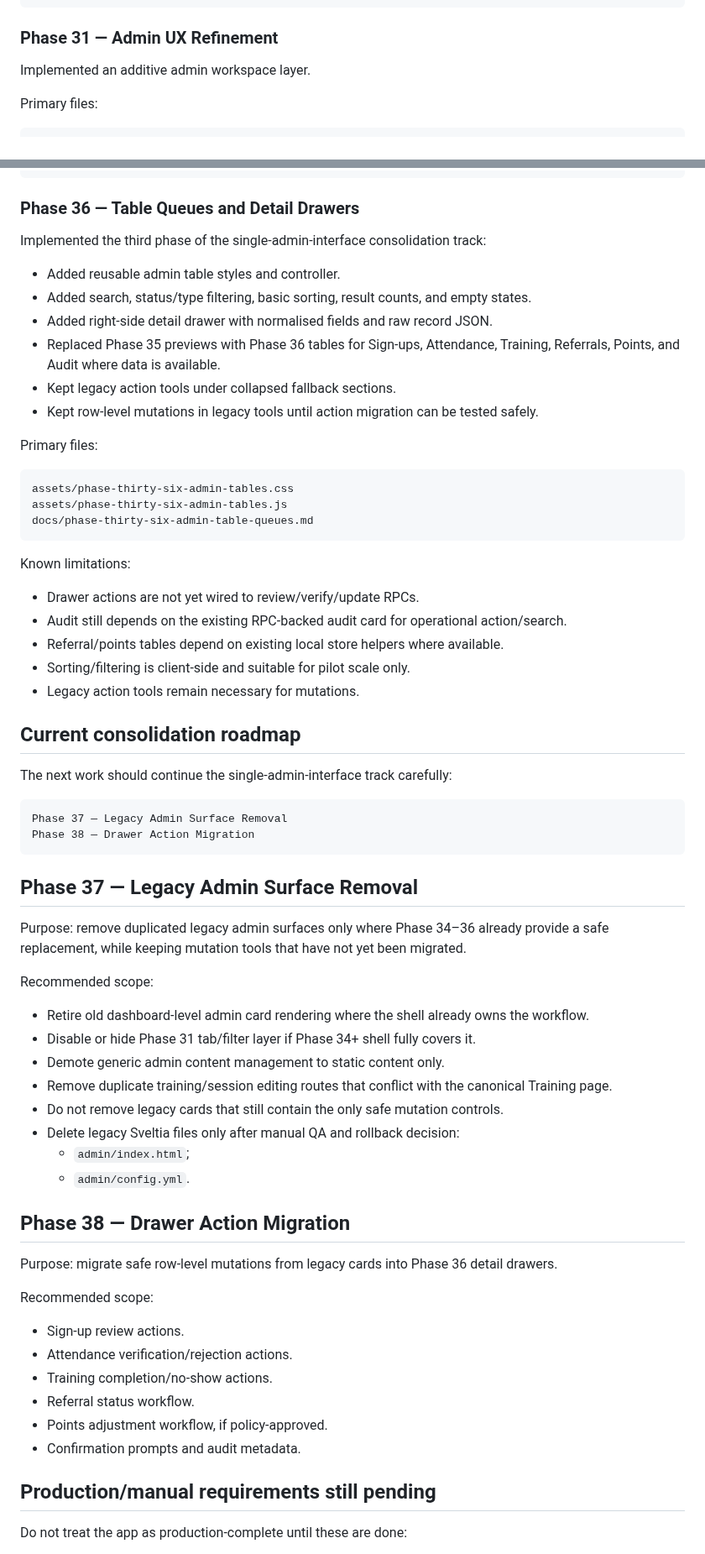
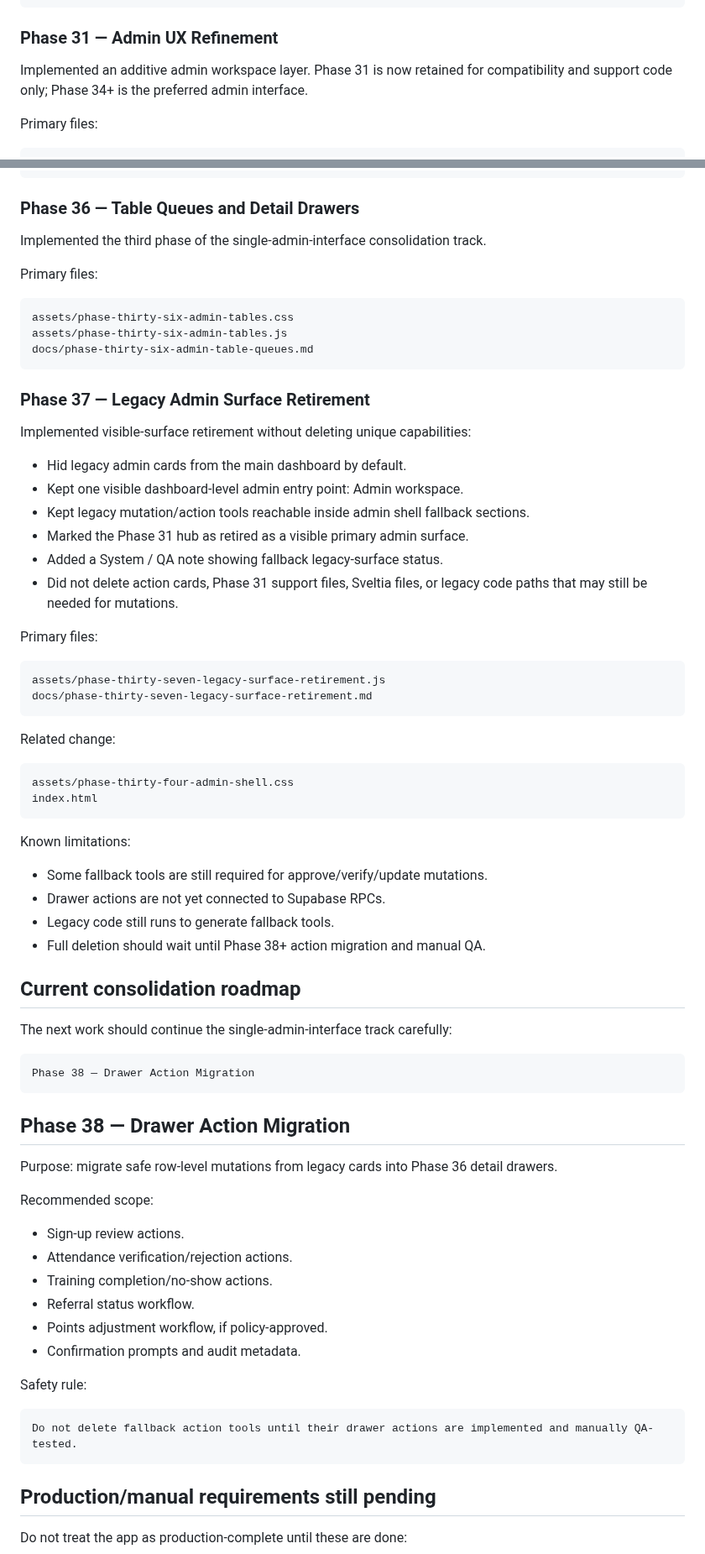
Before and after one commit to aqideh/mendakivolapp, a Markdown page: docs/development-roadmap.md, 2 parts joined by grey strips. Shown at 84% size. GitHub-like rendering.

Commit message:
Mark Phase 37 visible legacy retirement complete

````diff
--- a/docs/development-roadmap.md
+++ b/docs/development-roadmap.md
@@ -140,7 +141,7 @@ docs/phase-thirty-training-session-parity.md
 
 ### Phase 31 — Admin UX Refinement
 
-Implemented an additive admin workspace layer.
+Implemented an additive admin workspace layer. Phase 31 is now retained for compatibility and support code only; Phase 34+ is the preferred admin interface.
 
 Primary files:
 
@@ -201,14 +202,7 @@ docs/phase-thirty-five-canonical-admin-pages.md
 
 ### Phase 36 — Table Queues and Detail Drawers
 
-Implemented the third phase of the single-admin-interface consolidation track:
-
-- Added reusable admin table styles and controller.
-- Added search, status/type filtering, basic sorting, result counts, and empty states.
-- Added right-side detail drawer with normalised fields and raw record JSON.
-- Replaced Phase 35 previews with Phase 36 tables for Sign-ups, Attendance, Training, Referrals, Points, and Audit where data is available.
-- Kept legacy action tools under collapsed fallback sections.
-- Kept row-level mutations in legacy tools until action migration can be tested safely.
+Implemented the third phase of the single-admin-interface consolidation track.
 
 Primary files:
 
@@ -218,37 +212,45 @@ assets/phase-thirty-six-admin-tables.js
 docs/phase-thirty-six-admin-table-queues.md
 ```
 
+### Phase 37 — Legacy Admin Surface Retirement
+
+Implemented visible-surface retirement without deleting unique capabilities:
+
+- Hid legacy admin cards from the main dashboard by default.
+- Kept one visible dashboard-level admin entry point: Admin workspace.
+- Kept legacy mutation/action tools reachable inside admin shell fallback sections.
+- Marked the Phase 31 hub as retired as a visible primary admin surface.
+- Added a System / QA note showing fallback legacy-surface status.
+- Did not delete action cards, Phase 31 support files, Sveltia files, or legacy code paths that may still be needed for mutations.
+
+Primary files:
+
+```text
+assets/phase-thirty-seven-legacy-surface-retirement.js
+docs/phase-thirty-seven-legacy-surface-retirement.md
+```
+
+Related change:
+
+```text
+assets/phase-thirty-four-admin-shell.css
+index.html
+```
+
 Known limitations:
 
-- Drawer actions are not yet wired to review/verify/update RPCs.
-- Audit still depends on the existing RPC-backed audit card for operational action/search.
-- Referral/points tables depend on existing local store helpers where available.
-- Sorting/filtering is client-side and suitable for pilot scale only.
-- Legacy action tools remain necessary for mutations.
+- Some fallback tools are still required for approve/verify/update mutations.
+- Drawer actions are not yet connected to Supabase RPCs.
+- Legacy code still runs to generate fallback tools.
+- Full deletion should wait until Phase 38+ action migration and manual QA.
 
 ## Current consolidation roadmap
 
 The next work should continue the single-admin-interface track carefully:
 
 ```text
-Phase 37 — Legacy Admin Surface Removal
 Phase 38 — Drawer Action Migration
 ```
-
-## Phase 37 — Legacy Admin Surface Removal
-
-Purpose: remove duplicated legacy admin surfaces only where Phase 34–36 already provide a safe replacement, while keeping mutation tools that have not yet been migrated.
-
-Recommended scope:
-
-- Retire old dashboard-level admin card rendering where the shell already owns the workflow.
-- Disable or hide Phase 31 tab/filter layer if Phase 34+ shell fully covers it.
-- Demote generic admin content management to static content only.
-- Remove duplicate training/session editing routes that conflict with the canonical Training page.
-- Do not remove legacy cards that still contain the only safe mutation controls.
-- Delete legacy Sveltia files only after manual QA and rollback decision:
-  - `admin/index.html`;
-  - `admin/config.yml`.
 
 ## Phase 38 — Drawer Action Migration
 
@@ -262,6 +264,12 @@ Recommended scope:
 - Referral status workflow.
 - Points adjustment workflow, if policy-approved.
 - Confirmation prompts and audit metadata.
+
+Safety rule:
+
+```text
+Do not delete fallback action tools until their drawer actions are implemented and manually QA-tested.
+```
 
 ## Production/manual requirements still pending
 
````
Also changed, not shown: other parts of docs/development-roadmap.md (+5 -4 lines).
